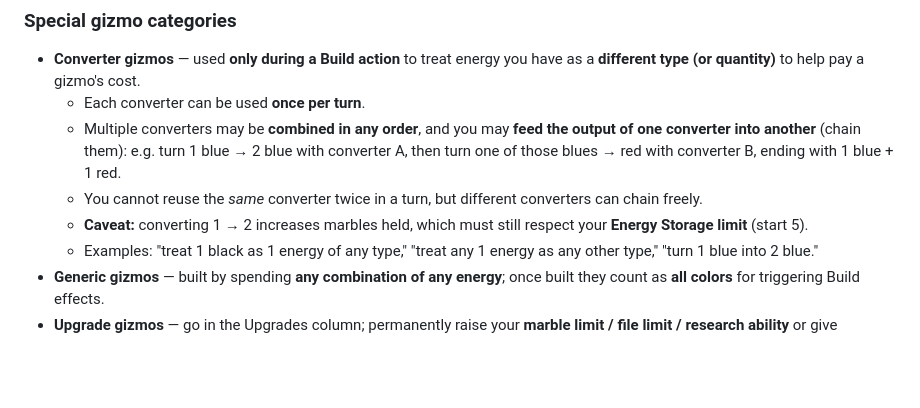
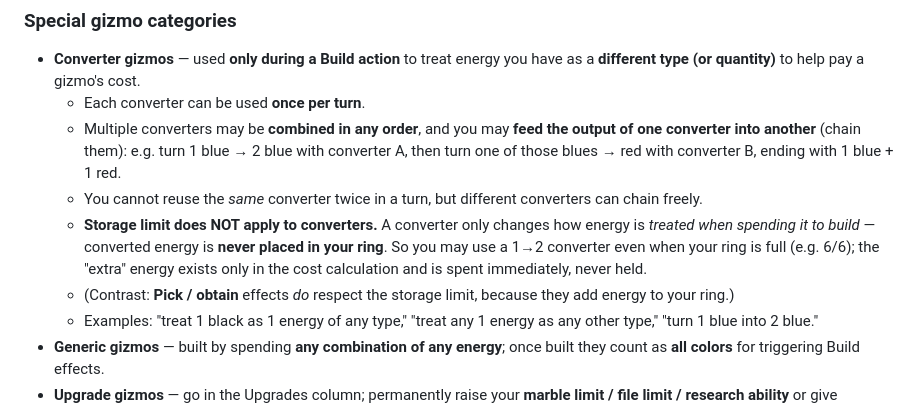
Before and after one commit to jparro00/Claude-To-Do, a Markdown page: GIZMOS_RULES_REFERENCE.md, the part around the change. GitHub-like rendering; blank space fills up the shorter version.

Commit message:
Correct converter/storage-limit interaction (converters ignore storage cap)

```diff
--- a/GIZMOS_RULES_REFERENCE.md
+++ b/GIZMOS_RULES_REFERENCE.md
@@ -104,7 +104,8 @@ There are **three trigger types**, matching the actions. The **color(s)** on the
   - Each converter can be used **once per turn**.
   - Multiple converters may be **combined in any order**, and you may **feed the output of one converter into another** (chain them): e.g. turn 1 blue → 2 blue with converter A, then turn one of those blues → red with converter B, ending with 1 blue + 1 red.
   - You cannot reuse the *same* converter twice in a turn, but different converters can chain freely.
-  - **Caveat:** converting 1 → 2 increases marbles held, which must still respect your **Energy Storage limit** (start 5).
+  - **Storage limit does NOT apply to converters.** A converter only changes how energy is *treated when spending it to build* — converted energy is **never placed in your ring**. So you may use a 1→2 converter even when your ring is full (e.g. 6/6); the "extra" energy exists only in the cost calculation and is spent immediately, never held.
+  - (Contrast: **Pick / obtain** effects *do* respect the storage limit, because they add energy to your ring.)
   - Examples: "treat 1 black as 1 energy of any type," "treat any 1 energy as any other type," "turn 1 blue into 2 blue."
 - **Generic gizmos** — built by spending **any combination of any energy**; once built they count as **all colors** for triggering Build effects.
 - **Upgrade gizmos** — go in the Upgrades column; permanently raise your **marble limit / file limit / research ability** or give discounts.
```
